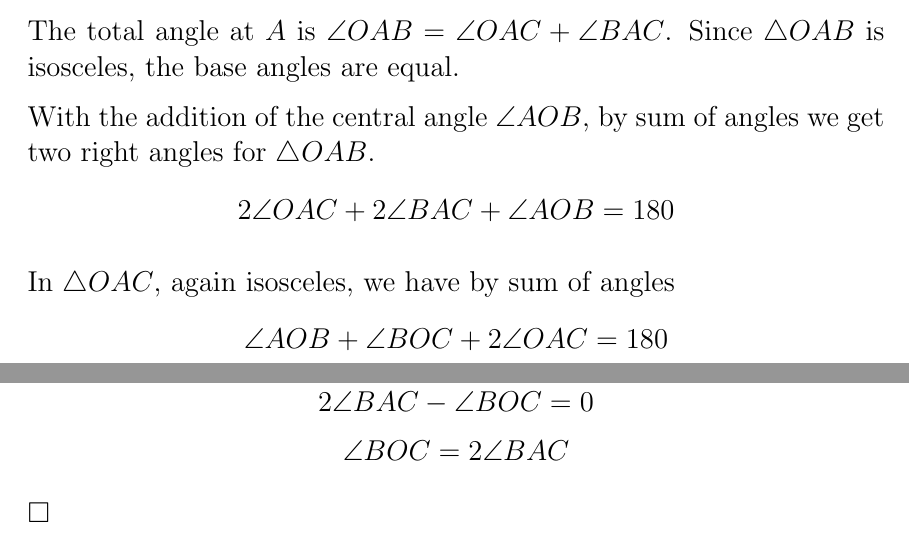
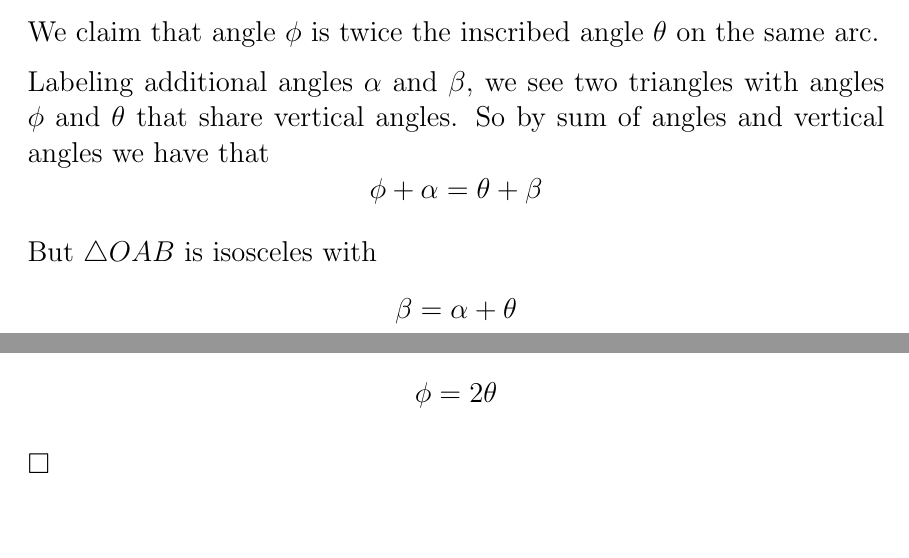
Before and after one commit to telliott99/geometry1, a LaTeX document (files/Inscribed angles.tex): two parts of pages 4 and 5 of 16, joined at a grey line, cut at the place of the change. Compiled offline with pdfLaTeX.

Commit message:
no message

```diff
--- a/files/Inscribed angles.tex
+++ b/files/Inscribed angles.tex
@@ -135,11 +135,11 @@ An elegant proof of the second case is as follows.
 
 \emph{Proof}.
 
-The total angle at $A$ is $\angle OAB = \angle OAC + \angle BAC$.  Since $\triangle OAB$ is isosceles, the base angles are equal.
+We claim that angle $\phi$ is twice the inscribed angle $\theta$ on the same arc.
 
-With the addition of the central angle $\angle AOB$, by sum of angles we get two right angles for $\triangle OAB$.
-\[ 2 \angle OAC + 2 \angle BAC + \angle AOB = 180 \]
+Labeling additional angles $\alpha$ and $\beta$, we see two triangles with angles $\phi$ and $\theta$ that share vertical angles.  So by sum of angles and vertical angles we have that
+\[ \phi + \alpha = \theta + \beta \]
 
-In $\triangle OAC$, again isosceles, we have by sum of angles
-\[ \angle AOB + \angle BOC + 2 \angle OAC = 180 \]
+But $\triangle OAB$ is isosceles with
+\[ \beta = \alpha + \theta \]
 
@@ -147,7 +147,6 @@ In $\triangle OAC$, again isosceles, we have by sum of angles
 
-Subtracting
-\[ 2 \angle BAC - \angle BOC = 0 \]
-\[ \angle BOC = 2 \angle BAC \]
+By addition, canceling $\alpha$ and $\beta$, we obtain the result:
+\[ \phi = 2 \theta \]
 
 $\square$
 
```
Also changed, not shown: files/Inscribed angles.tex (4 more changed lines).
